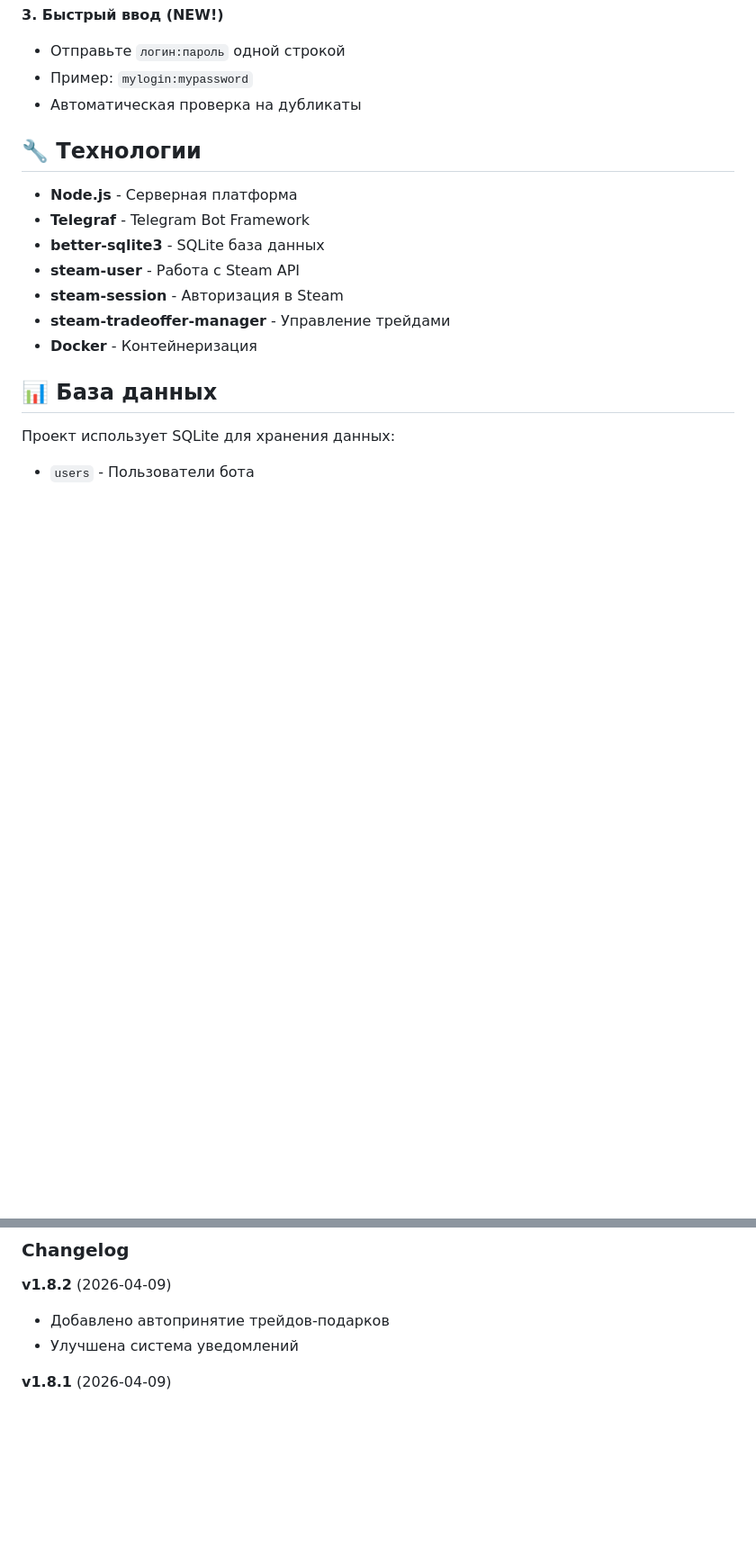
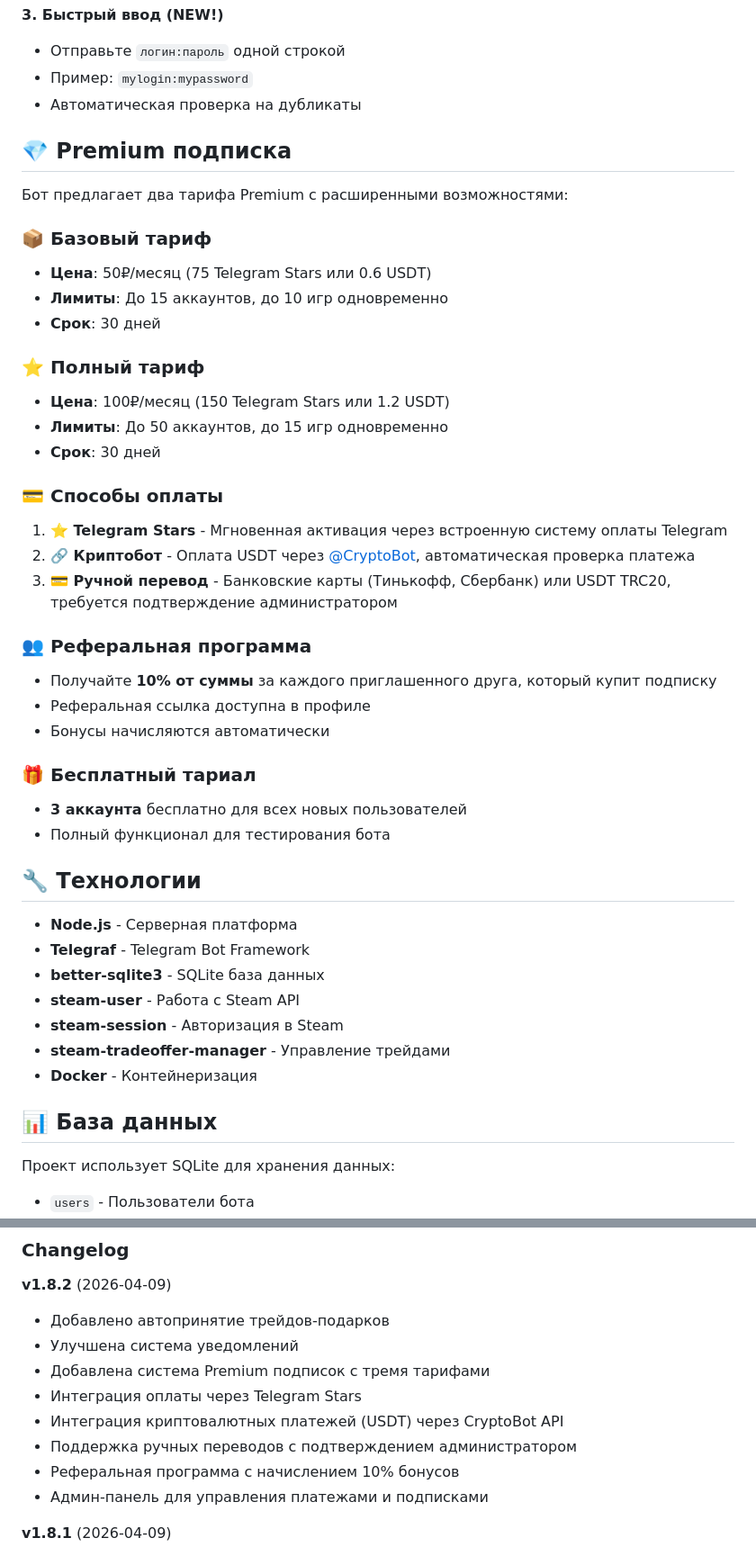
Before and after one commit to 1karl14pro/steam-farm-bot, a Markdown page: README.md, 2 parts joined by grey strips. Shown at 90% size. Rendered like a GitHub page; blank space fills up the shorter version.

Commit message:
Обновлен README: добавлено описание системы подписок, оплаты и реферальной программы

```diff
--- a/README.md
+++ b/README.md
@@ -171,6 +179,37 @@ steam-farm-bot/
 - Отправьте `логин:пароль` одной строкой
 - Пример: `mylogin:mypassword`
 - Автоматическая проверка на дубликаты
+
+## 💎 Premium подписка
+
+Бот предлагает два тарифа Premium с расширенными возможностями:
+
+### 📦 Базовый тариф
+- **Цена**: 50₽/месяц (75 Telegram Stars или 0.6 USDT)
+- **Лимиты**: До 15 аккаунтов, до 10 игр одновременно
+- **Срок**: 30 дней
+
+### ⭐ Полный тариф
+- **Цена**: 100₽/месяц (150 Telegram Stars или 1.2 USDT)
+- **Лимиты**: До 50 аккаунтов, до 15 игр одновременно
+- **Срок**: 30 дней
+
+### 💳 Способы оплаты
+
+1. **⭐ Telegram Stars** - Мгновенная активация через встроенную систему оплаты Telegram
+2. **🔗 Криптобот** - Оплата USDT через [@CryptoBot](https://t.me/CryptoBot), автоматическая проверка платежа
+3. **💳 Ручной перевод** - Банковские карты (Тинькофф, Сбербанк) или USDT TRC20, требуется подтверждение администратором
+
+### 👥 Реферальная программа
+
+- Получайте **10% от суммы** за каждого приглашенного друга, который купит подписку
+- Реферальная ссылка доступна в профиле
+- Бонусы начисляются автоматически
+
+### 🎁 Бесплатный тариал
+
+- **3 аккаунта** бесплатно для всех новых пользователей
+- Полный функционал для тестирования бота
 
 ## 🔧 Технологии
 
@@ -221,6 +261,12 @@ MIT License
 **v1.8.2** (2026-04-09)
 - Добавлено автопринятие трейдов-подарков
 - Улучшена система уведомлений
+- Добавлена система Premium подписок с тремя тарифами
+- Интеграция оплаты через Telegram Stars
+- Интеграция криптовалютных платежей (USDT) через CryptoBot API
+- Поддержка ручных переводов с подтверждением администратором
+- Реферальная программа с начислением 10% бонусов
+- Админ-панель для управления платежами и подписками
 
 **v1.8.1** (2026-04-09)
 - Добавлена функция просмотра достижений
```
Also changed, not shown: other parts of README.md (+9 -0 lines).
